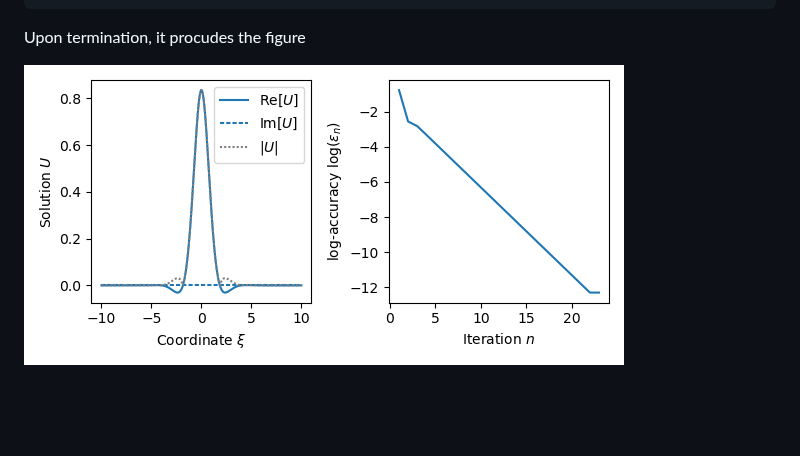
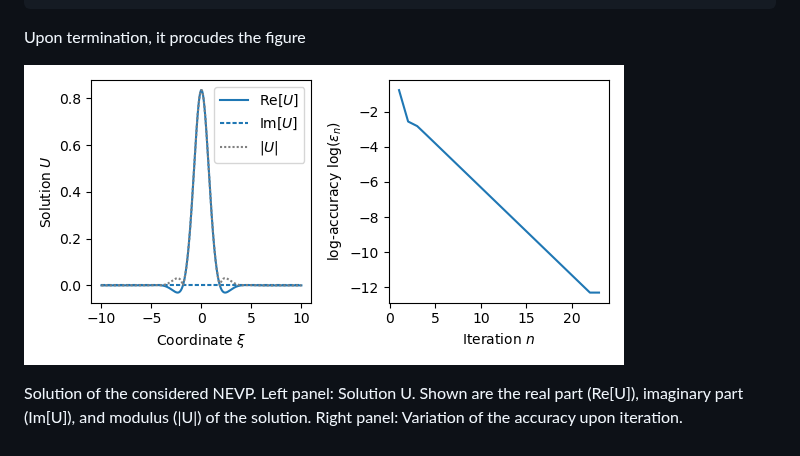
Before and after one commit to omelchert/SWtools, a Markdown page: doc/minimalExample.md, the part around the change. GitHub-like rendering; blank space fills up the shorter version.

Commit message:
Updated minimal example

```diff
--- a/doc/minimalExample.md
+++ b/doc/minimalExample.md
@@ -62,4 +62,8 @@ Iter 000023: H = 1.564803, N = 0.889093, K = 1.760000, acc = 5.043E-13
 
 Upon termination, it procudes the figure
 
-![alt text](<https://github.com/omelchert/SWtools/blob/main/results/numExp08_minimalExample/fig_minimalExample_v1.png>  "Solution of the considered NEVP.  Left panel: Solution U. Shown are the real part (Re[U]), imaginary part (Im[U]), and modulus (|U|) of the solution.  Right panel: Variation of the accuracy upon iteration.")
+![alt text](https://github.com/omelchert/SWtools/blob/main/results/numExp08_minimalExample/fig_minimalExample_v1.png)
+
+Solution of the considered NEVP.  Left panel: Solution U. Shown are the real
+part (Re[U]), imaginary part (Im[U]), and modulus (|U|) of the solution.  Right
+panel: Variation of the accuracy upon iteration.
```
